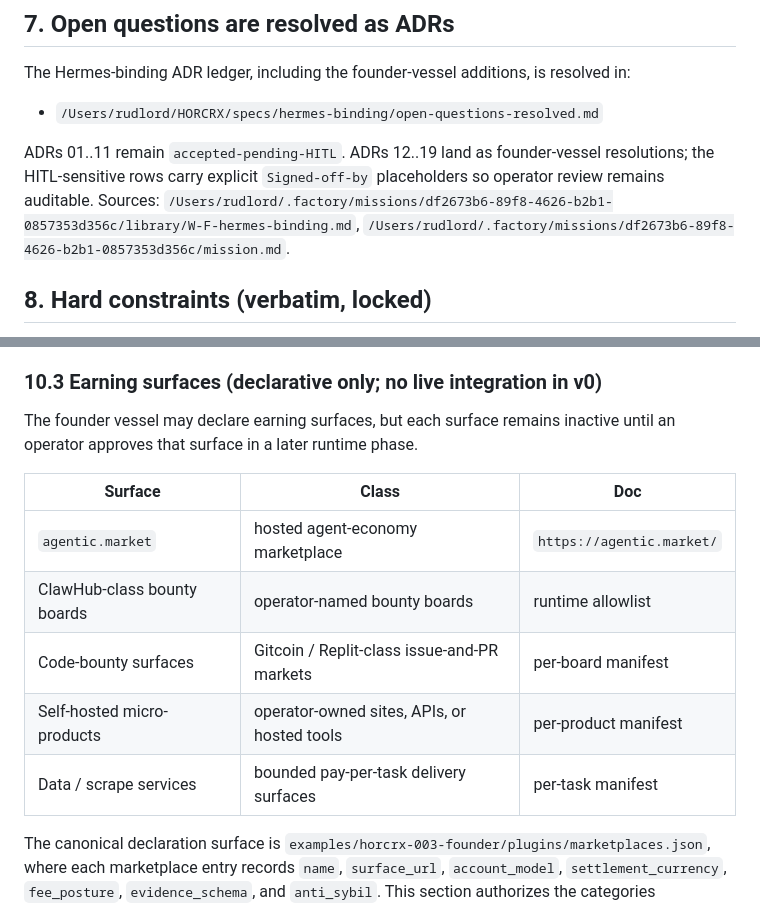
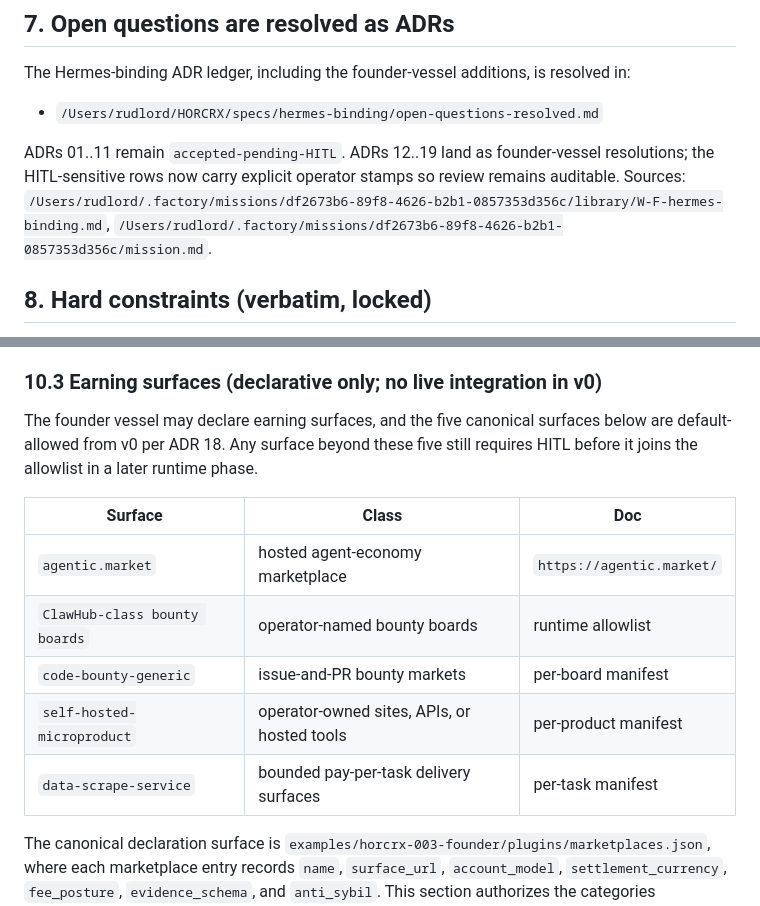
Before and after one commit to chipoto69/HORCRX, a Markdown page: specs/hermes-binding/BINDING.md, 2 parts joined by grey strips. Drawn GitHub-style.

```diff
--- a/specs/hermes-binding/BINDING.md
+++ b/specs/hermes-binding/BINDING.md
@@ -213,7 +213,7 @@ The Hermes-binding ADR ledger, including the founder-vessel additions, is resolv
 
 - `/Users/rudlord/HORCRX/specs/hermes-binding/open-questions-resolved.md`
 
-ADRs 01..11 remain `accepted-pending-HITL`. ADRs 12..19 land as founder-vessel resolutions; the HITL-sensitive rows carry explicit `Signed-off-by` placeholders so operator review remains auditable. Sources: `/Users/rudlord/.factory/missions/df2673b6-89f8-4626-b2b1-0857353d356c/library/W-F-hermes-binding.md`, `/Users/rudlord/.factory/missions/df2673b6-89f8-4626-b2b1-0857353d356c/mission.md`.
+ADRs 01..11 remain `accepted-pending-HITL`. ADRs 12..19 land as founder-vessel resolutions; the HITL-sensitive rows now carry explicit operator stamps so review remains auditable. Sources: `/Users/rudlord/.factory/missions/df2673b6-89f8-4626-b2b1-0857353d356c/library/W-F-hermes-binding.md`, `/Users/rudlord/.factory/missions/df2673b6-89f8-4626-b2b1-0857353d356c/mission.md`.
 
 ## 8. Hard constraints (verbatim, locked)
 
@@ -291,15 +291,15 @@ On a future authorized install, the founder-only slots mirror into profile-local
 
 ### 10.3 Earning surfaces (declarative only; no live integration in v0)
 
-The founder vessel may declare earning surfaces, but each surface remains inactive until an operator approves that surface in a later runtime phase.
+The founder vessel may declare earning surfaces, and the five canonical surfaces below are default-allowed from v0 per ADR 18. Any surface beyond these five still requires HITL before it joins the allowlist in a later runtime phase.
 
 | Surface | Class | Doc |
 |---|---|---|
 | `agentic.market` | hosted agent-economy marketplace | `https://agentic.market/` |
-| ClawHub-class bounty boards | operator-named bounty boards | runtime allowlist |
-| Code-bounty surfaces | Gitcoin / Replit-class issue-and-PR markets | per-board manifest |
-| Self-hosted micro-products | operator-owned sites, APIs, or hosted tools | per-product manifest |
-| Data / scrape services | bounded pay-per-task delivery surfaces | per-task manifest |
+| `ClawHub-class bounty boards` | operator-named bounty boards | runtime allowlist |
+| `code-bounty-generic` | issue-and-PR bounty markets | per-board manifest |
+| `self-hosted-microproduct` | operator-owned sites, APIs, or hosted tools | per-product manifest |
+| `data-scrape-service` | bounded pay-per-task delivery surfaces | per-task manifest |
 
 The canonical declaration surface is `examples/horcrx-003-founder/plugins/marketplaces.json`, where each marketplace entry records `name`, `surface_url`, `account_model`, `settlement_currency`, `fee_posture`, `evidence_schema`, and `anti_sybil`. This section authorizes the categories declaratively only; it does not authorize live accounts, live payouts, live scraping, or live market actions.
 
```
Also changed, not shown: specs/hermes-binding/open-questions-resolved.md (+13 -13 lines).
